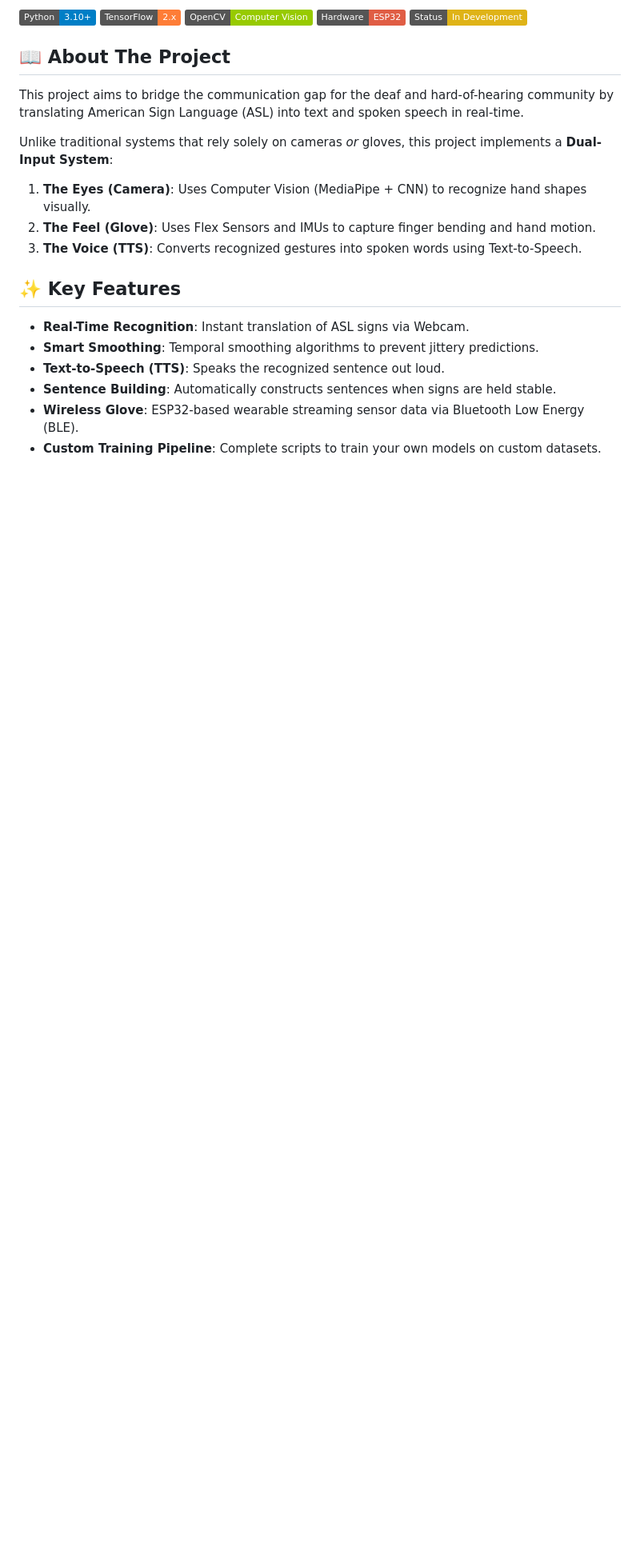
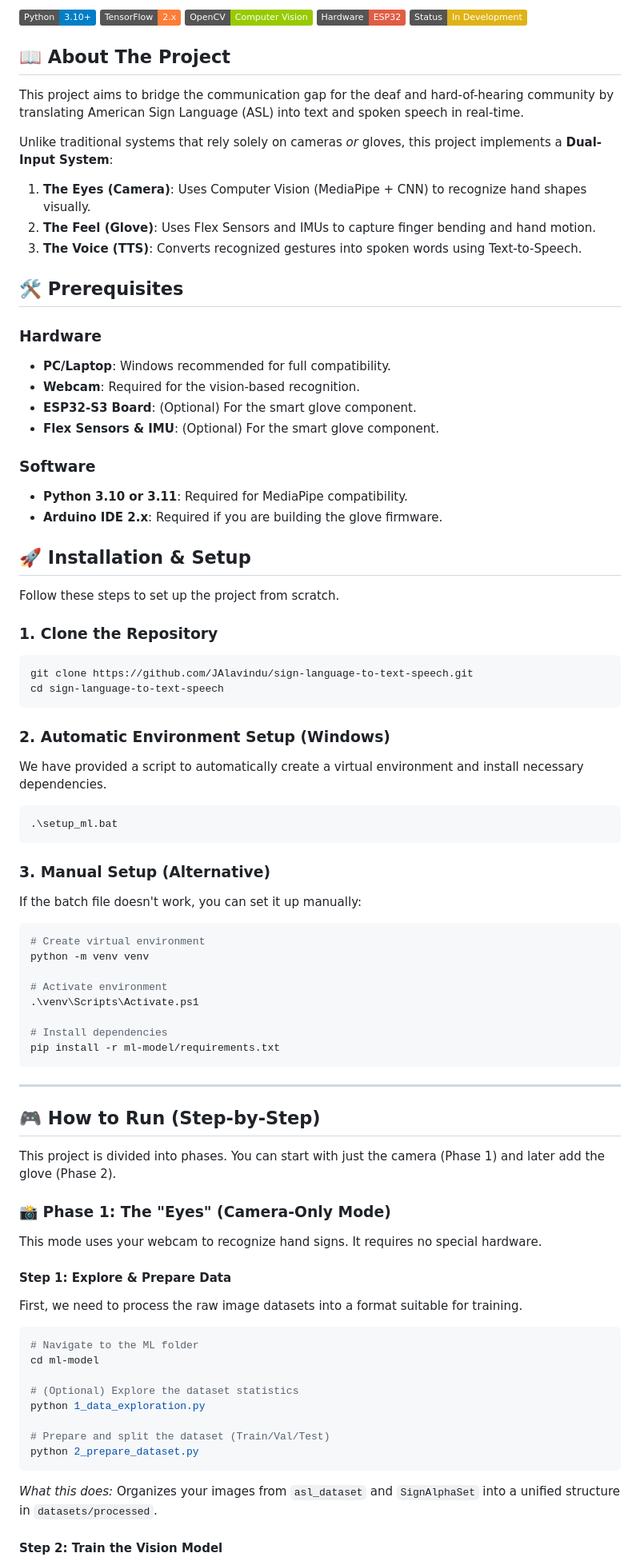
Before and after one commit to JAlavindu/sign-language-to-text-speech, a Markdown page: README.md, the part around the change printed below. Shown: that part at 80% size. Drawn GitHub-style; badges without logos; blank space fills up the shorter version.

````diff
--- a/README.md
+++ b/README.md
@@ -18,11 +18,80 @@ Unlike traditional systems that rely solely on cameras _or_ gloves, this project
 2.  **The Feel (Glove)**: Uses Flex Sensors and IMUs to capture finger bending and hand motion.
 3.  **The Voice (TTS)**: Converts recognized gestures into spoken words using Text-to-Speech.
 
-## ✨ Key Features
+## 🛠️ Prerequisites
 
-- **Real-Time Recognition**: Instant translation of ASL signs via Webcam.
-- **Smart Smoothing**: Temporal smoothing algorithms to prevent jittery predictions.
-- **Text-to-Speech (TTS)**: Speaks the recognized sentence out loud.
-- **Sentence Building**: Automatically constructs sentences when signs are held stable.
-- **Wireless Glove**: ESP32-based wearable streaming sensor data via Bluetooth Low Energy (BLE).
-- **Custom Training Pipeline**: Complete scripts to train your own models on custom datasets.
+### Hardware
+
+- **PC/Laptop**: Windows recommended for full compatibility.
+- **Webcam**: Required for the vision-based recognition.
+- **ESP32-S3 Board**: (Optional) For the smart glove component.
+- **Flex Sensors & IMU**: (Optional) For the smart glove component.
+
+### Software
+
+- **Python 3.10 or 3.11**: Required for MediaPipe compatibility.
+- **Arduino IDE 2.x**: Required if you are building the glove firmware.
+
+## 🚀 Installation & Setup
+
+Follow these steps to set up the project from scratch.
+
+### 1. Clone the Repository
+
+```bash
+git clone https://github.com/JAlavindu/sign-language-to-text-speech.git
+cd sign-language-to-text-speech
+```
+
+### 2. Automatic Environment Setup (Windows)
+
+We have provided a script to automatically create a virtual environment and install necessary dependencies.
+
+```powershell
+.\setup_ml.bat
+```
+
+### 3. Manual Setup (Alternative)
+
+If the batch file doesn't work, you can set it up manually:
+
+```powershell
+# Create virtual environment
+python -m venv venv
+
+# Activate environment
+.\venv\Scripts\Activate.ps1
+
+# Install dependencies
+pip install -r ml-model/requirements.txt
+```
+
+---
+
+## 🎮 How to Run (Step-by-Step)
+
+This project is divided into phases. You can start with just the camera (Phase 1) and later add the glove (Phase 2).
+
+### 📸 Phase 1: The "Eyes" (Camera-Only Mode)
+
+This mode uses your webcam to recognize hand signs. It requires no special hardware.
+
+#### Step 1: Explore & Prepare Data
+
+First, we need to process the raw image datasets into a format suitable for training.
+
+```powershell
+# Navigate to the ML folder
+cd ml-model
+
+# (Optional) Explore the dataset statistics
+python 1_data_exploration.py
+
+# Prepare and split the dataset (Train/Val/Test)
+python 2_prepare_dataset.py
+```
+
+_What this does:_ Organizes your images from `asl_dataset` and `SignAlphaSet` into a unified structure in `datasets/processed`.
+
+#### Step 2: Train the Vision Model
+
````
Also changed, not shown: other parts of README.md (+91 -70 lines).
